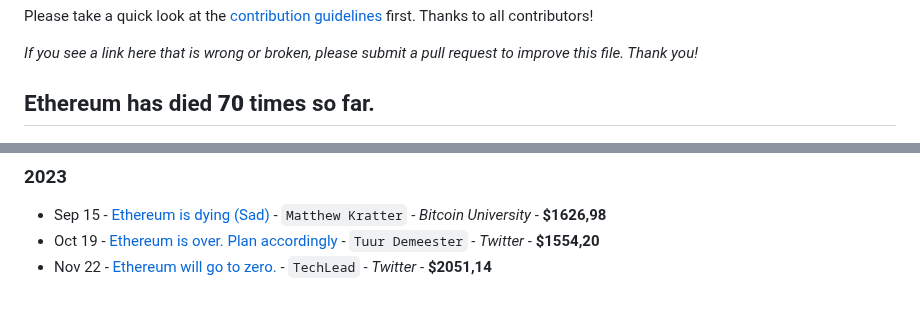
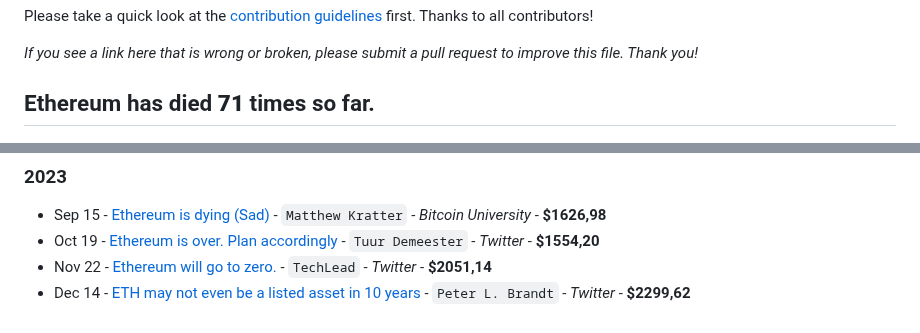
Before and after one commit to jragosa/EthereumObituaries, a Markdown page: README.md, 2 parts joined by grey strips. GitHub-like rendering.

Commit message:
Add entry

```diff
--- a/README.md
+++ b/README.md
@@ -6,7 +6,7 @@ Please take a quick look at the [contribution guidelines](https://github.com/jra
 
 *If you see a link here that is wrong or broken, please submit a pull request to improve this file. Thank you!*
 
-## Ethereum has died **70** times so far.
+## Ethereum has died **71** times so far.
 
 ![The Many Deaths Of Ethereum](TheManyDeathsOfEthereum20230919.png)
 
@@ -112,3 +112,4 @@ Please take a quick look at the [contribution guidelines](https://github.com/jra
 - Sep 15 - [Ethereum is dying (Sad)](https://www.youtube.com/watch?v=AulxzTP0FV0) - `Matthew Kratter` - *Bitcoin University* - **$1626,98**
 - Oct 19 - [Ethereum is over. Plan accordingly](https://twitter.com/TuurDemeester/status/1715103756017131656?t=yOFmL3RdWqHbEYaHzwsASQ&s=19) - `Tuur Demeester` - *Twitter* - **$1554,20**
 - Nov 22 - [Ethereum will go to zero.](https://imgur.com/a/GVouy8F) - `TechLead` - *Twitter* - **$2051,14**
+- Dec 14 - [ETH may not even be a listed asset in 10 years](https://twitter.com/PeterLBrandt/status/1735433545458520178) - `Peter L. Brandt` - *Twitter* - **$2299,62**
```
